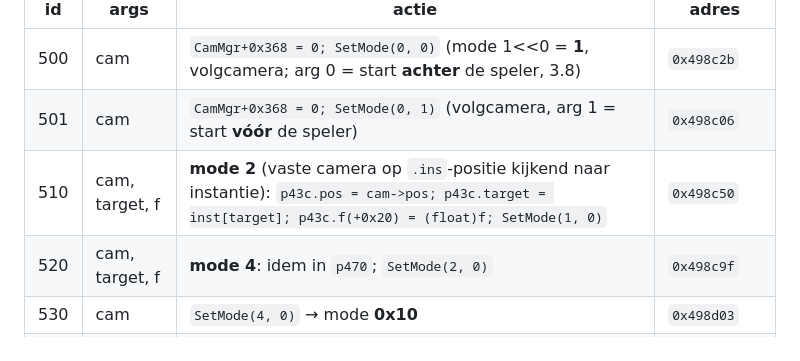
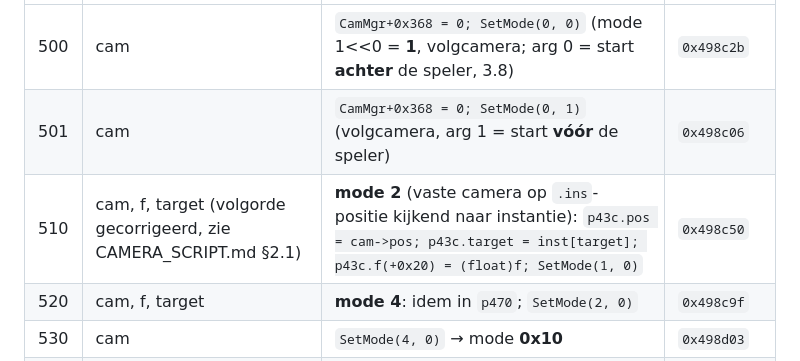
Before and after one commit to deivid22srk/WoodyRE-Web, a Markdown page: docs/CAMERA.md, the part around the change. GitHub-like rendering.

```diff
--- a/docs/CAMERA.md
+++ b/docs/CAMERA.md
@@ -465,8 +465,8 @@ Byte-tabellen `0x498e84` (500–580) en `0x498f00` (600–800).
 |---|---|---|---|
 | 500 | cam | `CamMgr+0x368 = 0; SetMode(0, 0)` (mode 1<<0 = **1**, volgcamera; arg 0 = start **achter** de speler, 3.8) | `0x498c2b` |
 | 501 | cam | `CamMgr+0x368 = 0; SetMode(0, 1)` (volgcamera, arg 1 = start **vóór** de speler) | `0x498c06` |
-| 510 | cam, target, f | **mode 2** (vaste camera op `.ins`-positie kijkend naar instantie): `p43c.pos = cam->pos; p43c.target = inst[target]; p43c.f(+0x20) = (float)f; SetMode(1, 0)` | `0x498c50` |
-| 520 | cam, target, f | **mode 4**: idem in `p470`; `SetMode(2, 0)` | `0x498c9f` |
+| 510 | cam, f, target (volgorde gecorrigeerd, zie CAMERA_SCRIPT.md §2.1) | **mode 2** (vaste camera op `.ins`-positie kijkend naar instantie): `p43c.pos = cam->pos; p43c.target = inst[target]; p43c.f(+0x20) = (float)f; SetMode(1, 0)` | `0x498c50` |
+| 520 | cam, f, target | **mode 4**: idem in `p470`; `SetMode(2, 0)` | `0x498c9f` |
 | 530 | cam | `SetMode(4, 0)` → mode **0x10** | `0x498d03` |
 | 540 | cam, d | alleen TRAJ-camera (`0x498fe5`): `p3b0.traj(+0x4c) = cam->traj; p3b0.dist(+0x44) = (float)d` (afstand rail-camera ↔ speler, §6.2); `p3b0.pos(+0x20) = cam->pos; SetMode(3, 0)` → mode **8** | `0x498fe5` |
 | 550 | cam | `SetMode(9, 0)` → mode **0x200** | `0x498cee` |
```
Also changed, not shown: docs/MESSAGES.md (+7 -7 lines).
